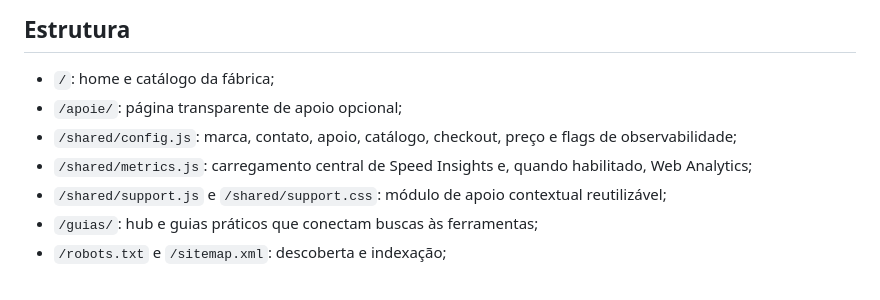
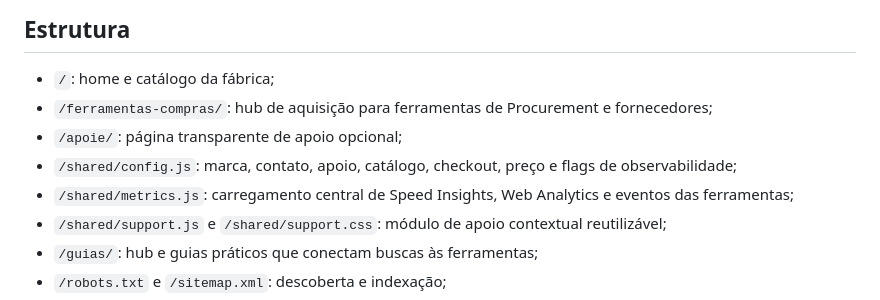
Before and after one commit to cristiansembarski2-ship-it/crs-digital-factory, a Markdown page: README.md, the part around one of its changes. Rendered like a GitHub page.

```diff
--- a/README.md
+++ b/README.md
@@ -34,9 +60,10 @@ As ferramentas são voltadas a tarefas práticas: comparar fornecedores, gerar c
 ## Estrutura
 
 - `/`: home e catálogo da fábrica;
+- `/ferramentas-compras/`: hub de aquisição para ferramentas de Procurement e fornecedores;
 - `/apoie/`: página transparente de apoio opcional;
 - `/shared/config.js`: marca, contato, apoio, catálogo, checkout, preço e flags de observabilidade;
-- `/shared/metrics.js`: carregamento central de Speed Insights e, quando habilitado, Web Analytics;
+- `/shared/metrics.js`: carregamento central de Speed Insights, Web Analytics e eventos das ferramentas;
 - `/shared/support.js` e `/shared/support.css`: módulo de apoio contextual reutilizável;
 - `/guias/`: hub e guias práticos que conectam buscas às ferramentas;
 - `/robots.txt` e `/sitemap.xml`: descoberta e indexação;
```
Also changed, not shown: other parts of README.md (+34 -8 lines).
